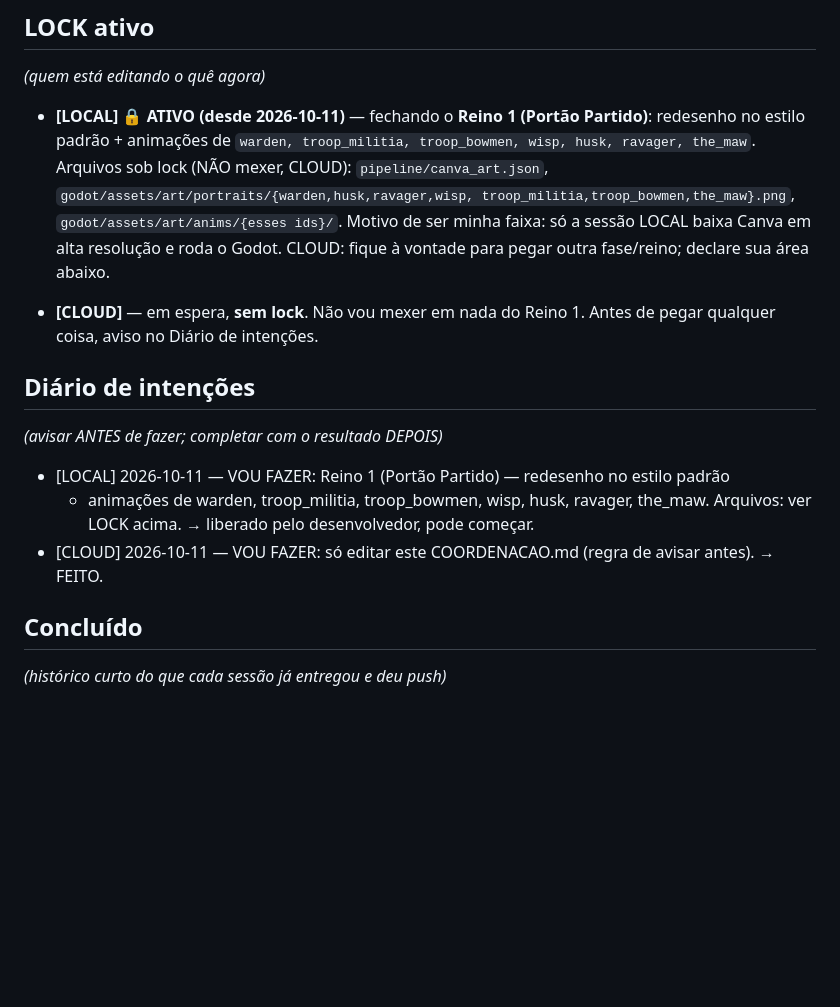
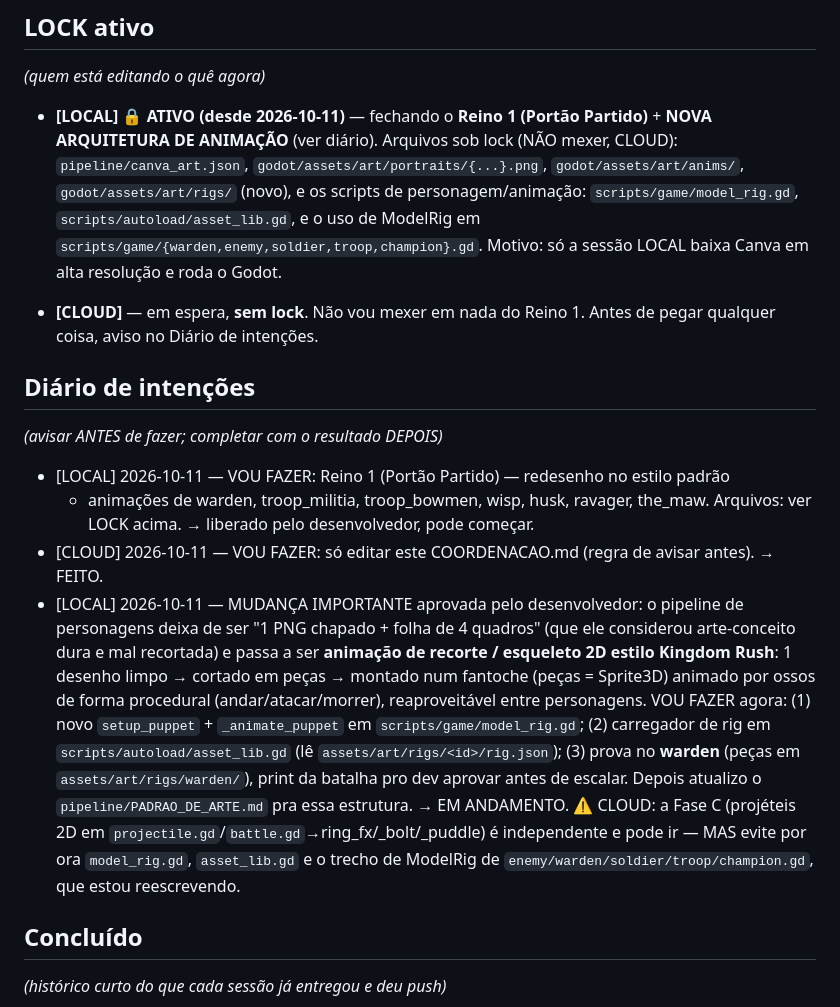
Before and after one commit to o4rauto/Kingsho-confidence, a Markdown page: COORDENACAO.md, the part around the change. Rendered like a GitHub page; blank space fills up the shorter version.

Commit message:
Diário: anuncio nova arquitetura de animação (rig de recorte 2D)
Co-Authored-By: Claude Opus 4.8 <noreply@anthropic.com>

```diff
--- a/COORDENACAO.md
+++ b/COORDENACAO.md
@@ -39,13 +39,14 @@ seções à mão (mantenha as duas), e push de novo.
 ## LOCK ativo
 *(quem está editando o quê agora)*
 
-- **[LOCAL] 🔒 ATIVO (desde 2026-10-11)** — fechando o **Reino 1 (Portão Partido)**:
-  redesenho no estilo padrão + animações de `warden, troop_militia, troop_bowmen,
-  wisp, husk, ravager, the_maw`. Arquivos sob lock (NÃO mexer, CLOUD):
-  `pipeline/canva_art.json`, `godot/assets/art/portraits/{warden,husk,ravager,wisp,
-  troop_militia,troop_bowmen,the_maw}.png`, `godot/assets/art/anims/{esses ids}/`.
-  Motivo de ser minha faixa: só a sessão LOCAL baixa Canva em alta resolução e roda
-  o Godot. CLOUD: fique à vontade para pegar outra fase/reino; declare sua área abaixo.
+- **[LOCAL] 🔒 ATIVO (desde 2026-10-11)** — fechando o **Reino 1 (Portão Partido)** +
+  **NOVA ARQUITETURA DE ANIMAÇÃO** (ver diário). Arquivos sob lock (NÃO mexer, CLOUD):
+  `pipeline/canva_art.json`, `godot/assets/art/portraits/{...}.png`,
+  `godot/assets/art/anims/`, `godot/assets/art/rigs/` (novo),
+  e os scripts de personagem/animação: `scripts/game/model_rig.gd`,
+  `scripts/autoload/asset_lib.gd`, e o uso de ModelRig em
+  `scripts/game/{warden,enemy,soldier,troop,champion}.gd`.
+  Motivo: só a sessão LOCAL baixa Canva em alta resolução e roda o Godot.
 
 - **[CLOUD]** — em espera, **sem lock**. Não vou mexer em nada do Reino 1. Antes de
   pegar qualquer coisa, aviso no Diário de intenções.
@@ -58,6 +59,20 @@ seções à mão (mantenha as duas), e push de novo.
   Arquivos: ver LOCK acima. → liberado pelo desenvolvedor, pode começar.
 - [CLOUD] 2026-10-11 — VOU FAZER: só editar este COORDENACAO.md (regra de avisar antes).
   → FEITO.
+- [LOCAL] 2026-10-11 — MUDANÇA IMPORTANTE aprovada pelo desenvolvedor: o pipeline de
+  personagens deixa de ser "1 PNG chapado + folha de 4 quadros" (que ele considerou
+  arte-conceito dura e mal recortada) e passa a ser **animação de recorte / esqueleto
+  2D estilo Kingdom Rush**: 1 desenho limpo → cortado em peças → montado num fantoche
+  (peças = Sprite3D) animado por ossos de forma procedural (andar/atacar/morrer),
+  reaproveitável entre personagens. VOU FAZER agora: (1) novo `setup_puppet` +
+  `_animate_puppet` em `scripts/game/model_rig.gd`; (2) carregador de rig em
+  `scripts/autoload/asset_lib.gd` (lê `assets/art/rigs/<id>/rig.json`); (3) prova no
+  **warden** (peças em `assets/art/rigs/warden/`), print da batalha pro dev aprovar
+  antes de escalar. Depois atualizo o `pipeline/PADRAO_DE_ARTE.md` pra essa estrutura.
+  → EM ANDAMENTO.
+  ⚠️ CLOUD: a Fase C (projéteis 2D em `projectile.gd`/`battle.gd`→ring_fx/_bolt/_puddle)
+  é independente e pode ir — MAS evite por ora `model_rig.gd`, `asset_lib.gd` e o trecho
+  de ModelRig de `enemy/warden/soldier/troop/champion.gd`, que estou reescrevendo.
 
 ## Concluído
 *(histórico curto do que cada sessão já entregou e deu push)*
```
